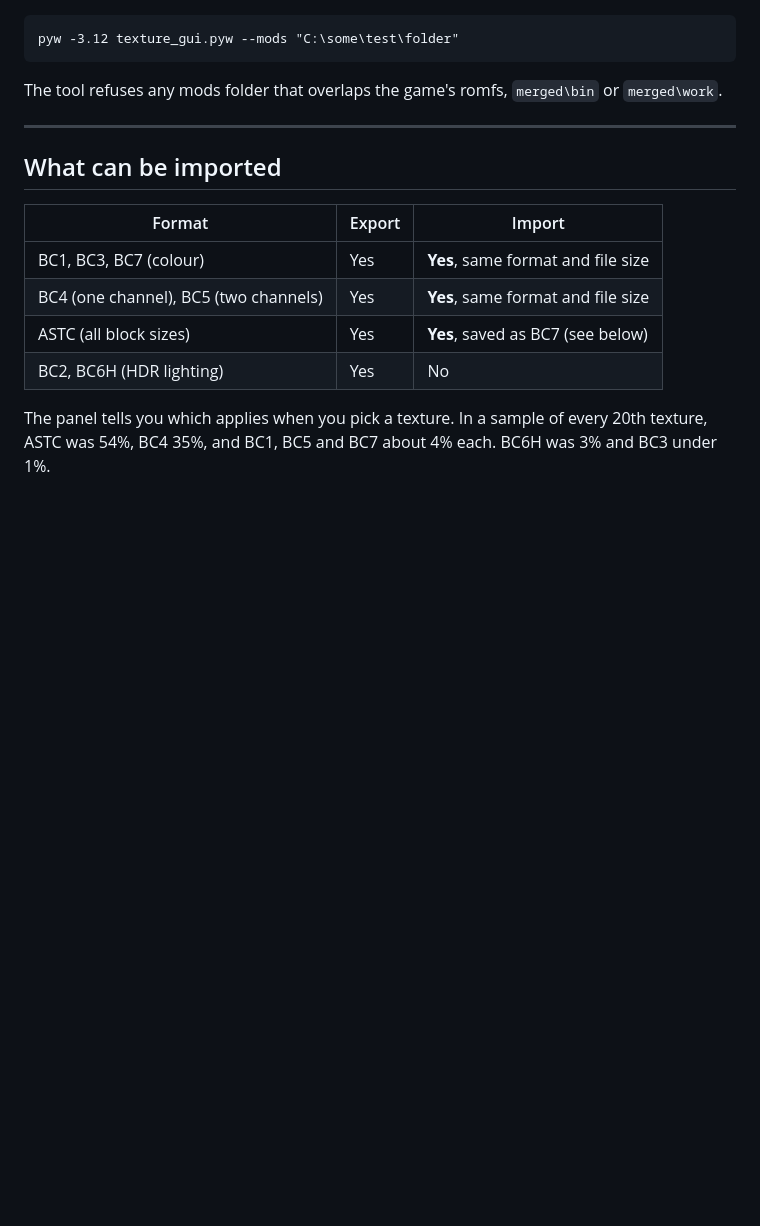
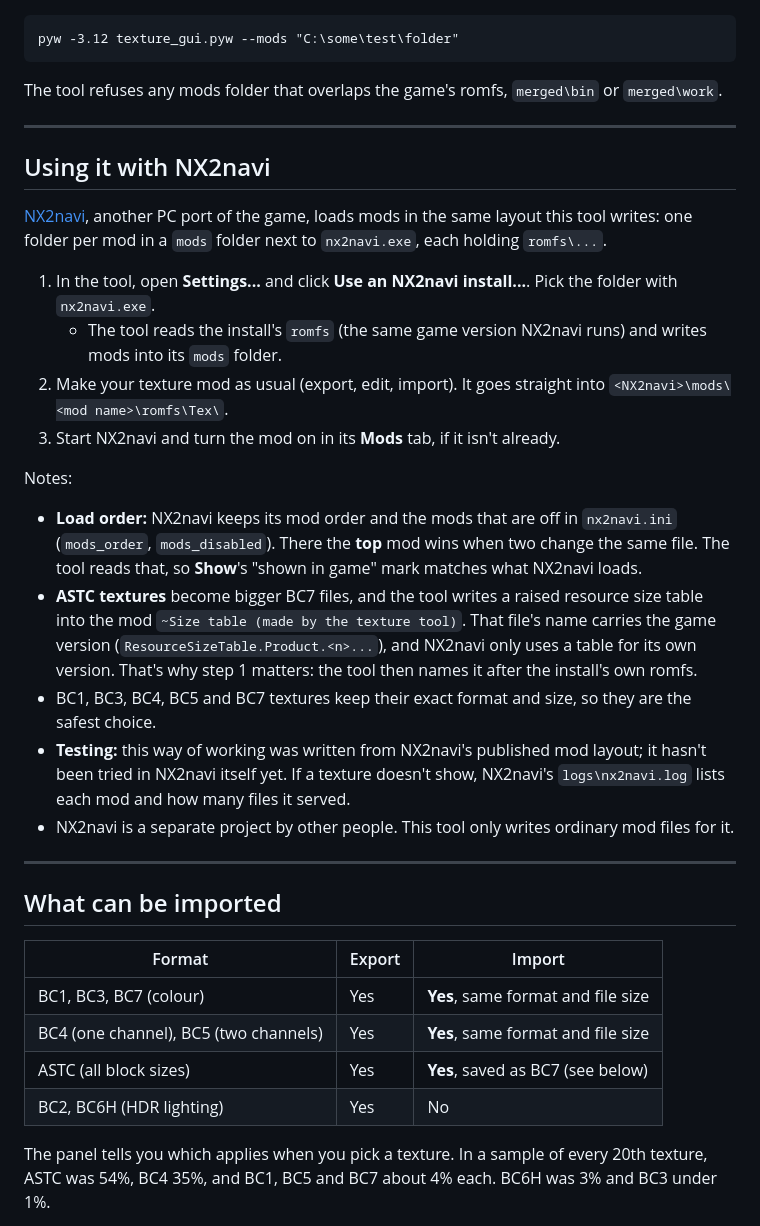
Before and after one commit to ToxicToucan/oot-texture-tool, a Markdown page: README.md, the part around one of its changes. GitHub-like rendering; blank space fills up the shorter version.

```diff
--- a/README.md
+++ b/README.md
@@ -182,6 +187,24 @@ The tool refuses any mods folder that overlaps the game's romfs, `merged\bin` or
 
 ---
 
+## Using it with NX2navi
+
+[NX2navi](https://github.com/tangerineturtle1/NX2navi), another PC port of the game, loads mods in the same layout this tool writes: one folder per mod in a `mods` folder next to `nx2navi.exe`, each holding `romfs\...`.
+
+1. In the tool, open **Settings...** and click **Use an NX2navi install...**. Pick the folder with `nx2navi.exe`.
+   - The tool reads the install's `romfs` (the same game version NX2navi runs) and writes mods into its `mods` folder.
+2. Make your texture mod as usual (export, edit, import). It goes straight into `<NX2navi>\mods\<mod name>\romfs\Tex\`.
+3. Start NX2navi and turn the mod on in its **Mods** tab, if it isn't already.
+
+Notes:
+- **Load order:** NX2navi keeps its mod order and the mods that are off in `nx2navi.ini` (`mods_order`, `mods_disabled`). There the **top** mod wins when two change the same file. The tool reads that, so **Show**'s "shown in game" mark matches what NX2navi loads.
+- **ASTC textures** become bigger BC7 files, and the tool writes a raised resource size table into the mod `~Size table (made by the texture tool)`. That file's name carries the game version (`ResourceSizeTable.Product.<n>...`), and NX2navi only uses a table for its own version. That's why step 1 matters: the tool then names it after the install's own romfs.
+- BC1, BC3, BC4, BC5 and BC7 textures keep their exact format and size, so they are the safest choice.
+- **Testing:** this way of working was written from NX2navi's published mod layout; it hasn't been tried in NX2navi itself yet. If a texture doesn't show, NX2navi's `logs\nx2navi.log` lists each mod and how many files it served.
+- NX2navi is a separate project by other people. This tool only writes ordinary mod files for it.
+
+---
+
 ## What can be imported
 
 | Format | Export | Import |
```
Also changed, not shown: other parts of README.md (+6 -0 lines), docs/ingame-pink-hair.jpg (added), 3 other files.
